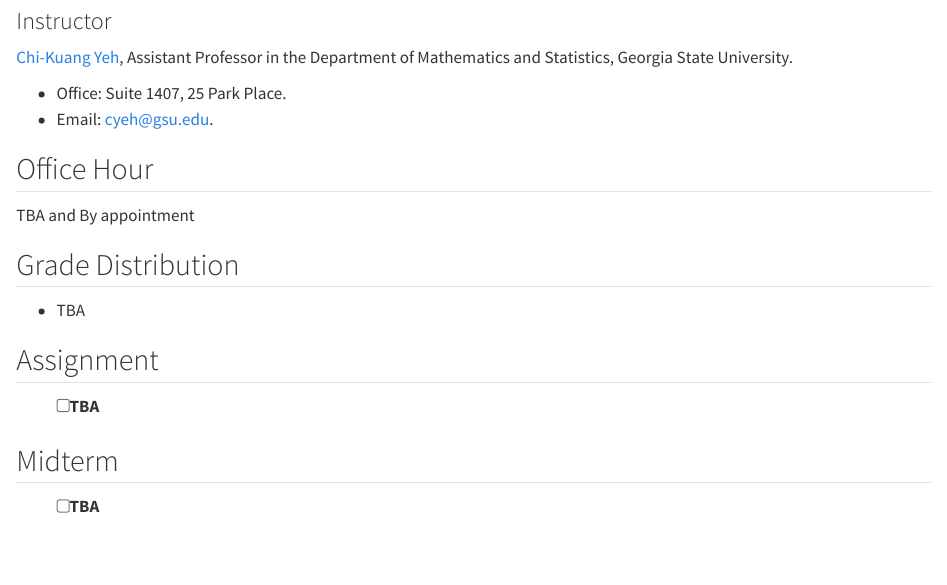
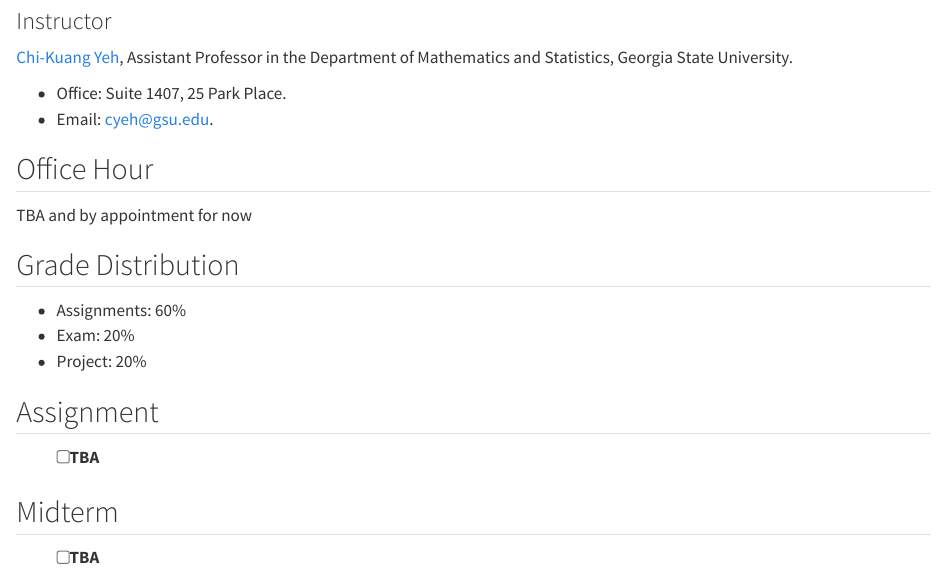
Before and after one commit to chikuang/Teaching-Stat8678, a Quarto document (index.qmd): the page in a window 1100 px wide, from 400 px down. Rendered offline with R 4.5, knitr and Pandoc in place of Quarto, with nearby package versions.

Commit message:
Update the grade distribution

```diff
--- a/index.qmd
+++ b/index.qmd
@@ -22,11 +22,13 @@ MATH 4544/6544, or equivalent.
 
 ## Office Hour
 
-TBA and By appointment
+TBA and by appointment for now
 
 ## Grade Distribution
 
--   TBA
+-   Assignments: 60%
+-   Exam: 20%
+-   Project: 20%
 
 ## Assignment
 
```
Also changed, not shown: 3 other files.
